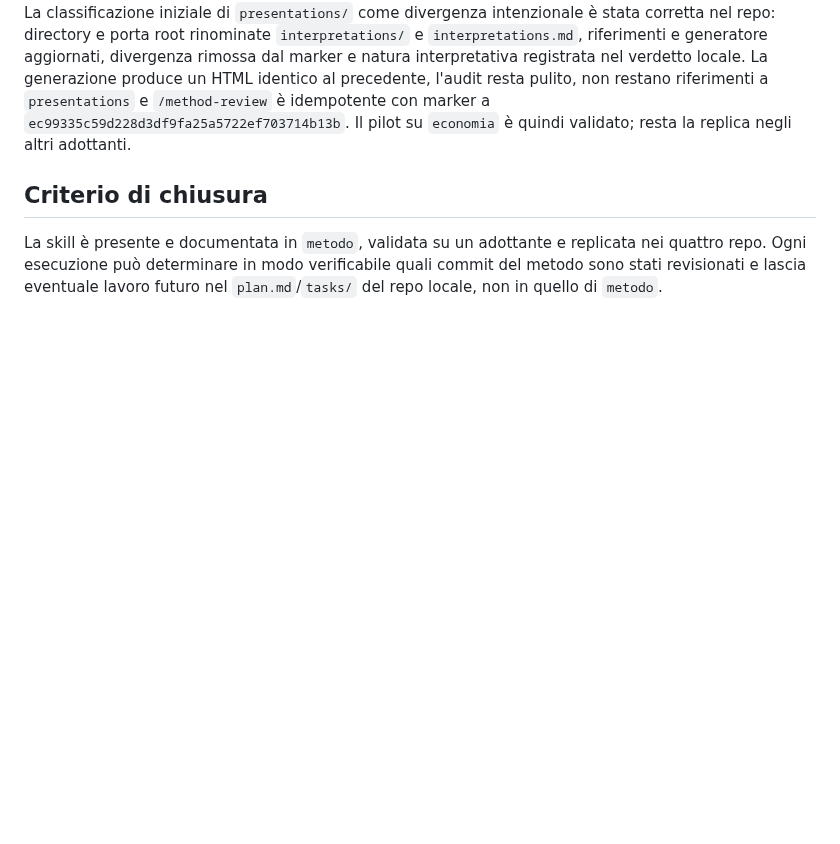
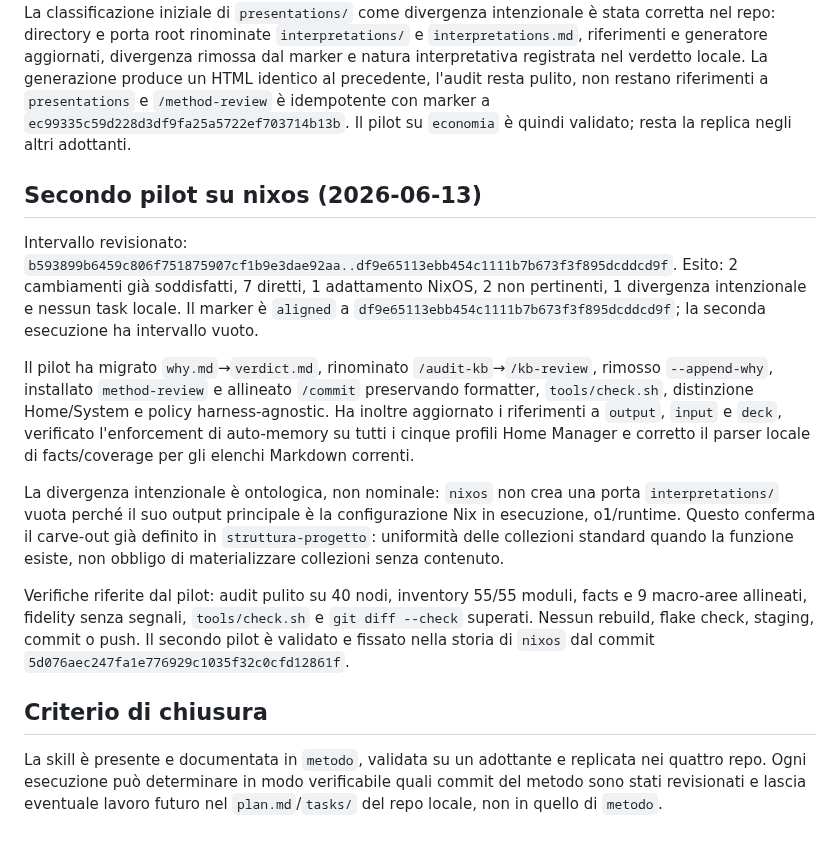
Before and after one commit to steledama/method, a Markdown page: tasks/method-review.md, the part around the change. Drawn GitHub-style; blank space fills up the shorter version.

Commit message:
docs(method-review): record nixos pilot

```diff
--- a/tasks/method-review.md
+++ b/tasks/method-review.md
@@ -183,6 +183,35 @@ idempotente con marker a
 `ec99335c59d228d3df9fa25a5722ef703714b13b`. Il pilot su `economia` è quindi
 validato; resta la replica negli altri adottanti.
 
+## Secondo pilot su nixos (2026-06-13)
+
+Intervallo revisionato:
+`b593899b6459c806f751875907cf1b9e3dae92aa..df9e65113ebb454c1111b7b673f3f895dcddcd9f`.
+Esito: 2 cambiamenti già soddisfatti, 7 diretti, 1 adattamento NixOS, 2 non
+pertinenti, 1 divergenza intenzionale e nessun task locale. Il marker è
+`aligned` a `df9e65113ebb454c1111b7b673f3f895dcddcd9f`; la seconda esecuzione ha
+intervallo vuoto.
+
+Il pilot ha migrato `why.md`→`verdict.md`, rinominato
+`/audit-kb`→`/kb-review`, rimosso `--append-why`, installato `method-review` e
+allineato `/commit` preservando formatter, `tools/check.sh`, distinzione
+Home/System e policy harness-agnostic. Ha inoltre aggiornato i riferimenti a
+`output`, `input` e `deck`, verificato l'enforcement di auto-memory su tutti i
+cinque profili Home Manager e corretto il parser locale di facts/coverage per
+gli elenchi Markdown correnti.
+
+La divergenza intenzionale è ontologica, non nominale: `nixos` non crea una
+porta `interpretations/` vuota perché il suo output principale è la
+configurazione Nix in esecuzione, o1/runtime. Questo conferma il carve-out già
+definito in `struttura-progetto`: uniformità delle collezioni standard quando la
+funzione esiste, non obbligo di materializzare collezioni senza contenuto.
+
+Verifiche riferite dal pilot: audit pulito su 40 nodi, inventory 55/55 moduli,
+facts e 9 macro-aree allineati, fidelity senza segnali, `tools/check.sh` e
+`git diff --check` superati. Nessun rebuild, flake check, staging, commit o push.
+Il secondo pilot è validato e fissato nella storia di `nixos` dal commit
+`5d076aec247fa1e776929c1035f32c0cfd12861f`.
+
 ## Criterio di chiusura
 
 La skill è presente e documentata in `metodo`, validata su un adottante e
```
Also changed, not shown: kb/skill.md (+1 -1 lines), verdict.md (+5 -2 lines).
